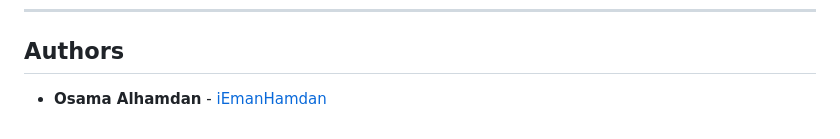
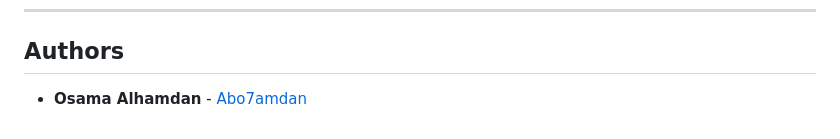
Before and after one commit to t8pr/holbertonschool-hbnb, a Markdown page: part1/ClassDigram/README.md, the part around the change. Drawn GitHub-style.

Commit message:
Update author GitHub link in README.md

```diff
--- a/part1/ClassDigram/README.md
+++ b/part1/ClassDigram/README.md
@@ -47,4 +47,4 @@ The entities are connected through explicit cardinality to ensure data integrity
 ---
 
 ## Authors
-* **Osama Alhamdan** - [iEmanHamdan](https://github.com/t8pr)
+* **Osama Alhamdan** - [Abo7amdan](https://github.com/t8pr)
```
